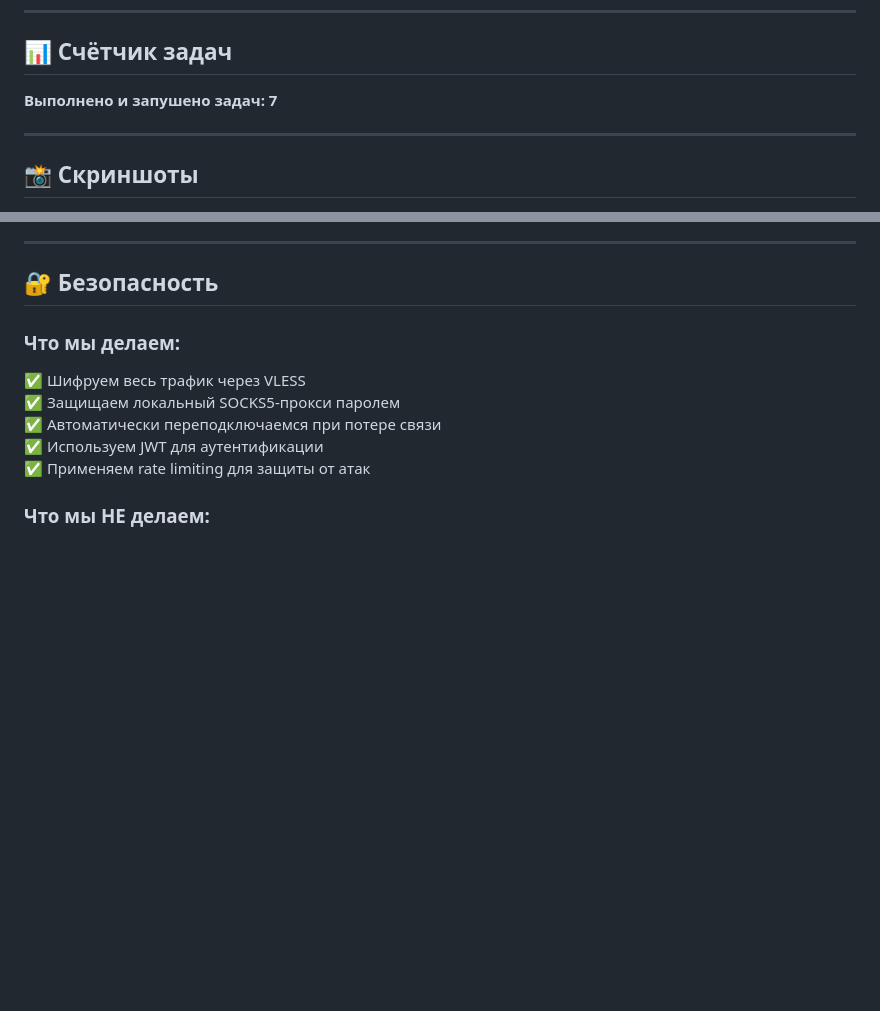
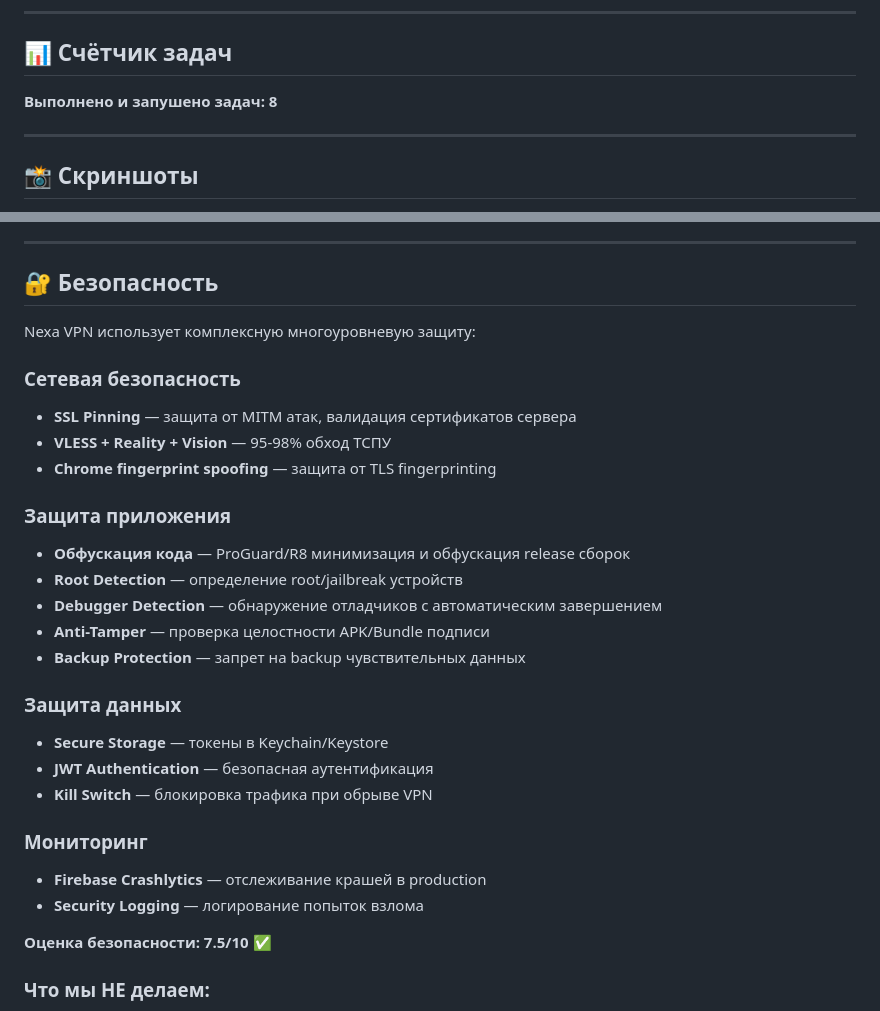
Before and after one commit to varice363-stack/nexa_vpn, a Markdown page: README.md, 2 parts joined by grey strips. Drawn GitHub-style; blank space fills up the shorter version.

Commit message:
docs: обновить счётчик задач и добавить информацию о безопасности

```diff
--- a/README.md
+++ b/README.md
@@ -36,7 +36,7 @@ Material 3 дизайн с glassmorphism стилем. Интуитивно по
 
 ## 📊 Счётчик задач
 
-**Выполнено и запушено задач: 7**
+**Выполнено и запушено задач: 8**
 
 ---
 
@@ -147,12 +147,30 @@ Material 3 дизайн с glassmorphism стилем. Интуитивно по
 
 ## 🔐 Безопасность
 
-### Что мы делаем:
-✅ Шифруем весь трафик через VLESS
-✅ Защищаем локальный SOCKS5-прокси паролем
-✅ Автоматически переподключаемся при потере связи
-✅ Используем JWT для аутентификации
-✅ Применяем rate limiting для защиты от атак
+Nexa VPN использует комплексную многоуровневую защиту:
+
+### Сетевая безопасность
+- **SSL Pinning** — защита от MITM атак, валидация сертификатов сервера
+- **VLESS + Reality + Vision** — 95-98% обход ТСПУ
+- **Chrome fingerprint spoofing** — защита от TLS fingerprinting
+
+### Защита приложения
+- **Обфускация кода** — ProGuard/R8 минимизация и обфускация release сборок
+- **Root Detection** — определение root/jailbreak устройств
+- **Debugger Detection** — обнаружение отладчиков с автоматическим завершением
+- **Anti-Tamper** — проверка целостности APK/Bundle подписи
+- **Backup Protection** — запрет на backup чувствительных данных
+
+### Защита данных
+- **Secure Storage** — токены в Keychain/Keystore
+- **JWT Authentication** — безопасная аутентификация
+- **Kill Switch** — блокировка трафика при обрыве VPN
+
+### Мониторинг
+- **Firebase Crashlytics** — отслеживание крашей в production
+- **Security Logging** — логирование попыток взлома
+
+**Оценка безопасности: 7.5/10** ✅
 
 ### Что мы НЕ делаем:
 ❌ Не храним логи активности
```
